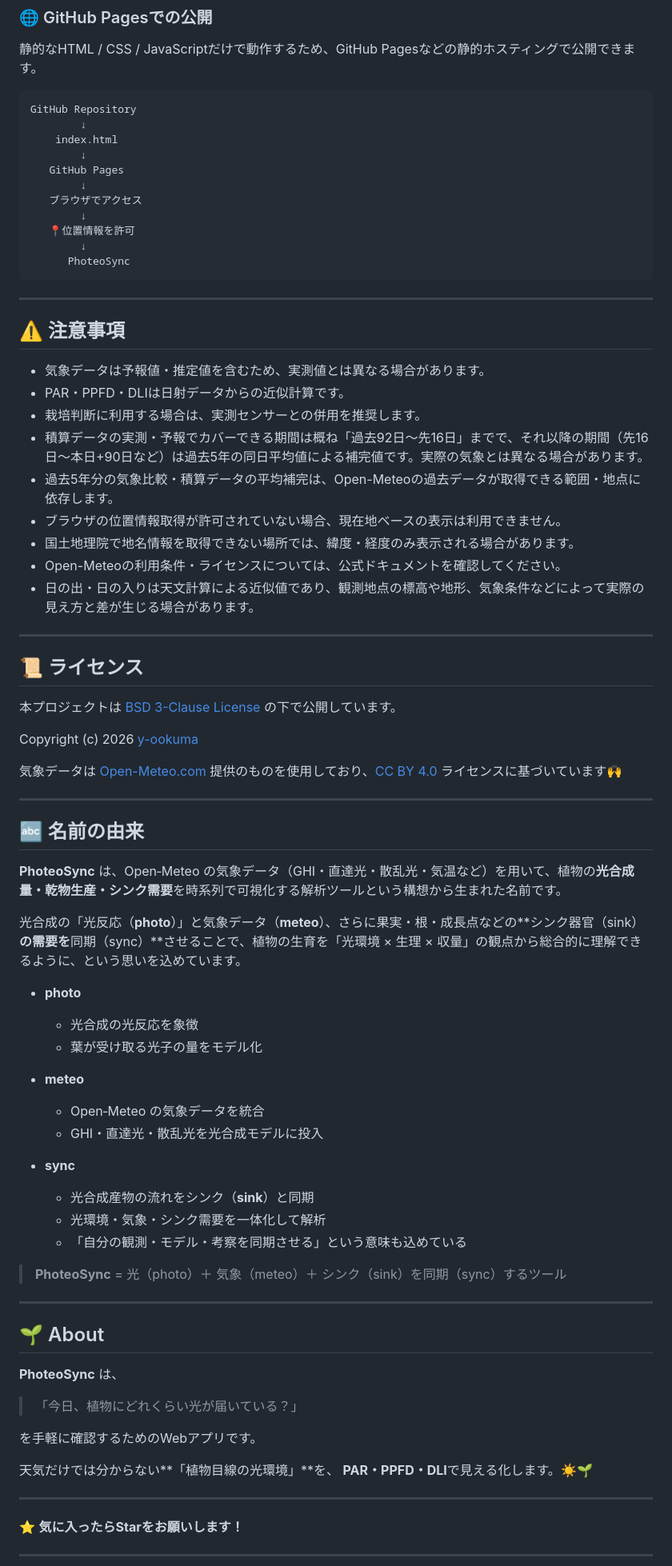
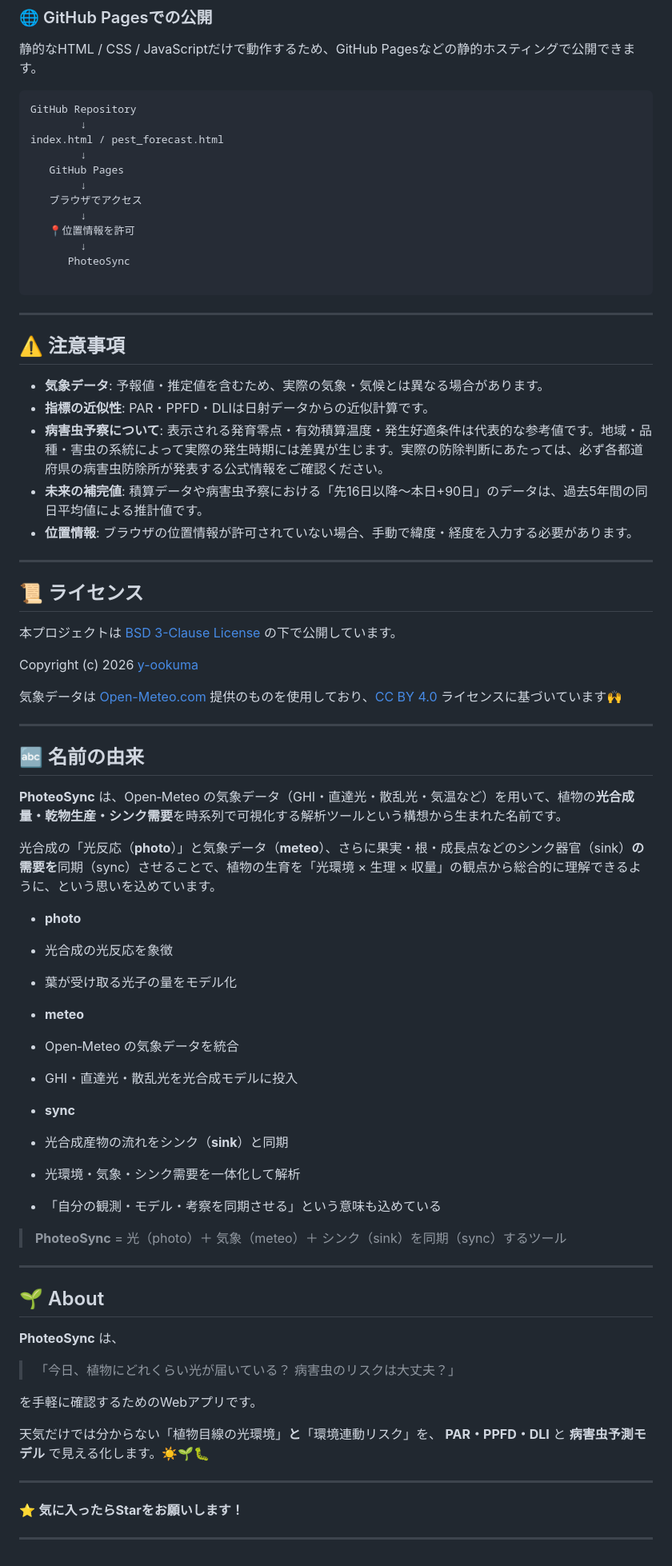
Before and after one commit to y-ookuma/PhoteoSync, a Markdown page: README.md, the part around one of its changes. Shown at 80% size. Drawn GitHub-style.

````diff
--- a/README.md
+++ b/README.md
@@ -454,7 +377,7 @@ CSVはUTF-8のBOM付きで生成するため、Excelなどで日本語を扱う
 ```text
 GitHub Repository
         ↓
-    index.html
+index.html / pest_forecast.html
         ↓
    GitHub Pages
         ↓
@@ -463,21 +386,18 @@ GitHub Repository
    📍位置情報を許可
         ↓
       PhoteoSync
+
 ```
 
 ---
 
 ## ⚠️ 注意事項
 
-* 気象データは予報値・推定値を含むため、実測値とは異なる場合があります。
-* PAR・PPFD・DLIは日射データからの近似計算です。
-* 栽培判断に利用する場合は、実測センサーとの併用を推奨します。
-* 積算データの実測・予報でカバーできる期間は概ね「過去92日〜先16日」までで、それ以降の期間（先16日〜本日+90日など）は過去5年の同日平均値による補完値です。実際の気象とは異なる場合があります。
-* 過去5年分の気象比較・積算データの平均補完は、Open-Meteoの過去データが取得できる範囲・地点に依存します。
-* ブラウザの位置情報取得が許可されていない場合、現在地ベースの表示は利用できません。
-* 国土地理院で地名情報を取得できない場所では、緯度・経度のみ表示される場合があります。
-* Open-Meteoの利用条件・ライセンスについては、公式ドキュメントを確認してください。
-* 日の出・日の入りは天文計算による近似値であり、観測地点の標高や地形、気象条件などによって実際の見え方と差が生じる場合があります。
+* **気象データ**: 予報値・推定値を含むため、実際の気象・気候とは異なる場合があります。
+* **指標の近似性**: PAR・PPFD・DLIは日射データからの近似計算です。
+* **病害虫予察について**: 表示される発育零点・有効積算温度・発生好適条件は代表的な参考値です。地域・品種・害虫の系統によって実際の発生時期には差異が生じます。実際の防除判断にあたっては、必ず各都道府県の病害虫防除所が発表する公式情報をご確認ください。
+* **未来の補完値**: 積算データや病害虫予察における「先16日以降〜本日+90日」のデータは、過去5年間の同日平均値による推計値です。
+* **位置情報**: ブラウザの位置情報が許可されていない場合、手動で緯度・経度を入力する必要があります。
 
 ---
 
@@ -495,23 +415,24 @@ Copyright (c) 2026 [y-ookuma](https://github.com/y-ookuma/PhoteoSync/blob/main/R
 
 **PhoteoSync** は、Open‑Meteo の気象データ（GHI・直達光・散乱光・気温など）を用いて、植物の**光合成量・乾物生産・シンク需要**を時系列で可視化する解析ツールという構想から生まれた名前です。
 
-光合成の「光反応（**photo**）」と気象データ（**meteo**）、さらに果実・根・成長点などの**シンク器官（sink）**の需要を**同期（sync）**させることで、植物の生育を「光環境 × 生理 × 収量」の観点から総合的に理解できるように、という思いを込めています。
+光合成の「光反応（**photo**）」と気象データ（**meteo**）、さらに果実・根・成長点などのシンク器官（sink）**の需要を**同期（sync）させることで、植物の生育を「光環境 × 生理 × 収量」の観点から総合的に理解できるように、という思いを込めています。
 
 * **photo**
+* 光合成の光反応を象徴
+* 葉が受け取る光子の量をモデル化
 
-  * 光合成の光反応を象徴
-  * 葉が受け取る光子の量をモデル化
 
 * **meteo**
+* Open‑Meteo の気象データを統合
+* GHI・直達光・散乱光を光合成モデルに投入
 
-  * Open‑Meteo の気象データを統合
-  * GHI・直達光・散乱光を光合成モデルに投入
 
 * **sync**
+* 光合成産物の流れをシンク（**sink**）と同期
+* 光環境・気象・シンク需要を一体化して解析
+* 「自分の観測・モデル・考察を同期させる」という意味も込めている
 
-  * 光合成産物の流れをシンク（**sink**）と同期
-  * 光環境・気象・シンク需要を一体化して解析
-  * 「自分の観測・モデル・考察を同期させる」という意味も込めている
+
 
 > **PhoteoSync** = 光（photo）＋ 気象（meteo）＋ シンク（sink）を同期（sync）するツール
 
@@ -521,12 +442,12 @@ Copyright (c) 2026 [y-ookuma](https://github.com/y-ookuma/PhoteoSync/blob/main/R
 
 **PhoteoSync** は、
 
-> 「今日、植物にどれくらい光が届いている？」
+> 「今日、植物にどれくらい光が届いている？ 病害虫のリスクは大丈夫？」
 
 を手軽に確認するためのWebアプリです。
 
-天気だけでは分からない**「植物目線の光環境」**を、
-**PAR・PPFD・DLI**で見える化します。☀️🌱
+天気だけでは分からない「植物目線の光環境」**と**「環境連動リスク」を、
+**PAR・PPFD・DLI** と **病害虫予測モデル** で見える化します。☀️🌱🐛
 
 ---
 
````
Also changed, not shown: other parts of README.md (+112 -194 lines).
